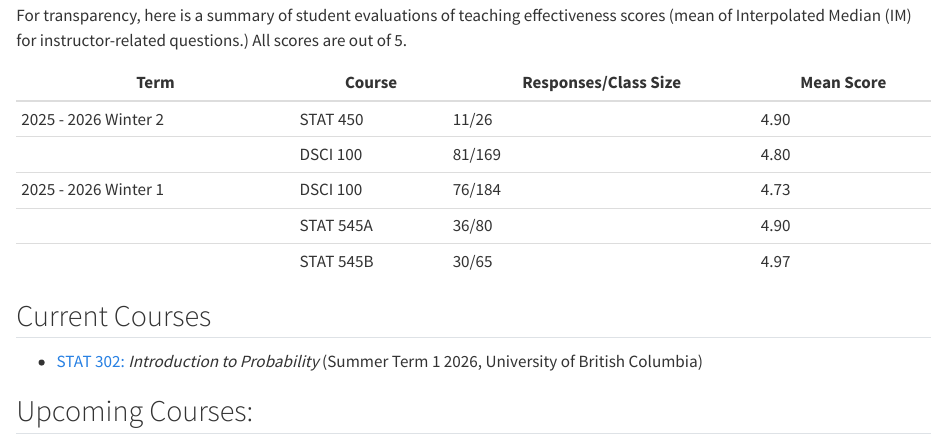
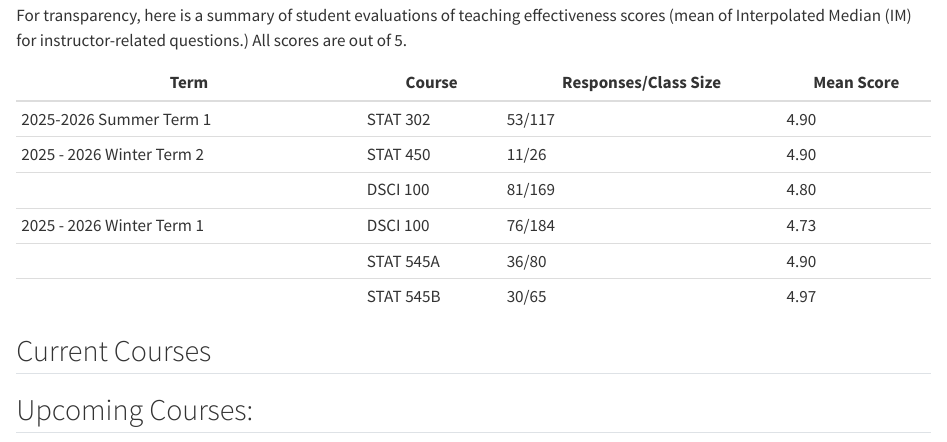
Before and after one commit to grcetmpk/grcetmpk.github.io, a Quarto document (teaching.qmd): the page in a window 1100 px wide, from 550 px down. Rendered offline with R 4.5, knitr and Pandoc in place of Quarto, with nearby package versions.

Commit message:
IM scores

```diff
--- a/teaching.qmd
+++ b/teaching.qmd
@@ -18,17 +18,16 @@ If this sounds like your type of course, you can see my teaching schedule below.
 
 For transparency, here is a summary of student evaluations of teaching effectiveness scores (mean of Interpolated Median (IM) for instructor-related questions.) All scores are out of 5.
 
-| Term                 | Course    | Responses/Class Size | Mean Score |
-|----------------------|-----------|----------------------|------------|
-| 2025 - 2026 Winter 2 | STAT 450  | 11/26                | 4.90       |
-|                      | DSCI 100  | 81/169               | 4.80       |
-| 2025 - 2026 Winter 1 | DSCI 100  | 76/184               | 4.73       |
-|                      | STAT 545A | 36/80                | 4.90       |
-|                      | STAT 545B | 30/65                | 4.97       |
+| Term                      | Course    | Responses/Class Size | Mean Score |
+|---------------------------|-----------|----------------------|------------|
+| 2025-2026 Summer Term 1   | STAT 302  | 53/117               | 4.90       |
+| 2025 - 2026 Winter Term 2 | STAT 450  | 11/26                | 4.90       |
+|                           | DSCI 100  | 81/169               | 4.80       |
+| 2025 - 2026 Winter Term 1 | DSCI 100  | 76/184               | 4.73       |
+|                           | STAT 545A | 36/80                | 4.90       |
+|                           | STAT 545B | 30/65                | 4.97       |
 
 ## Current Courses
-
--   [STAT 302:](https://ubc-stat.github.io/stat-302/) *Introduction to Probability* (Summer Term 1 2026, University of British Columbia)
 
 ## Upcoming Courses:
 
```
Also changed, not shown: teaching.qmd (1 more changed lines), 2 other files.
